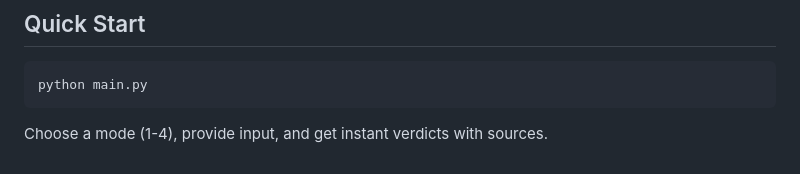
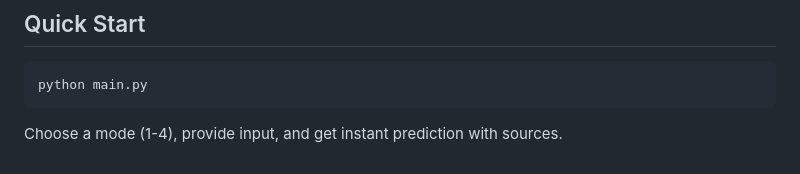
Before and after one commit to TEXTRAX28/fact_checker, a Markdown page: README.md, the part around the change. GitHub-like rendering.

````diff
--- a/README.md
+++ b/README.md
@@ -107,4 +107,4 @@ pip install -r requirements.txt
 python main.py
 ```
 
-Choose a mode (1-4), provide input, and get instant verdicts with sources.
+Choose a mode (1-4), provide input, and get instant prediction with sources.
````
